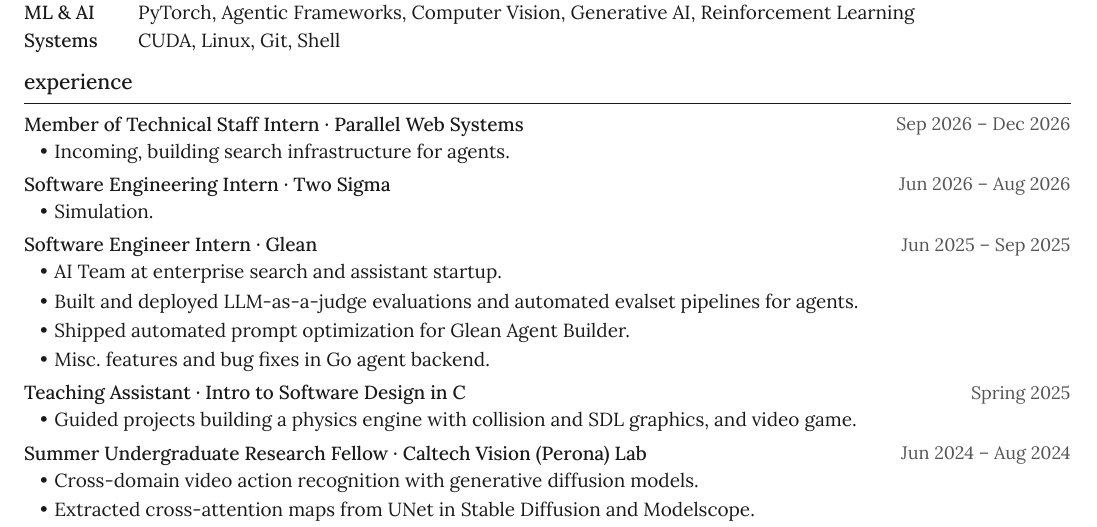
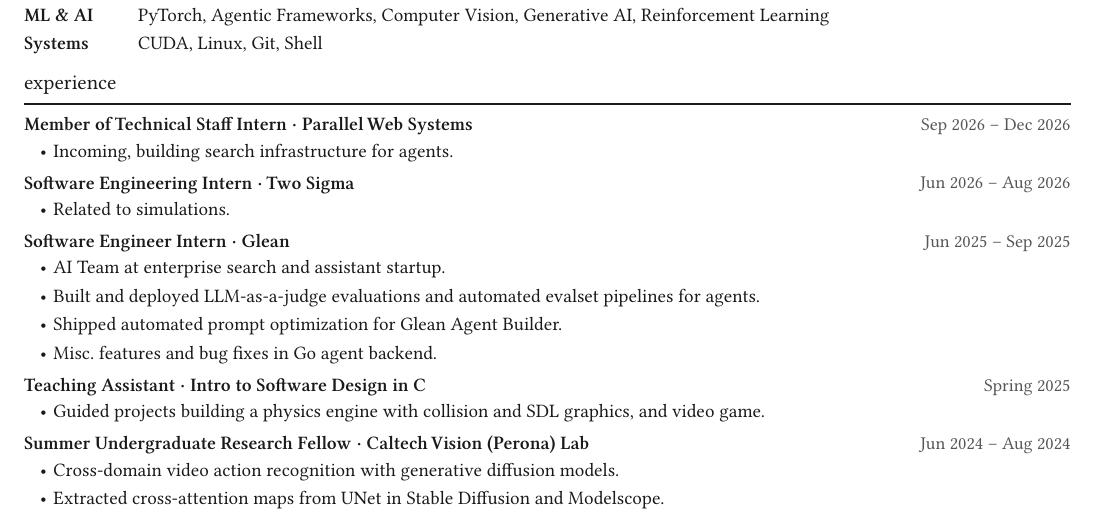
Before and after one commit to mcrco/mcrco.github.io, a Typst document (resume.typ): part of the page, cut so that both start at the same text. The pictures show the PDF file resume.pdf that the author committed with the source.

Commit message:
update resume

```diff
--- a/resume.typ
+++ b/resume.typ
@@ -127,7 +127,7 @@
     [Software Engineering Intern · Two Sigma],
     [Jun 2026 -- Aug 2026],
     body: [
-      - Simulation.
+      - Related to simulations.
     ],
   )
 
```
Also changed, not shown: resume.pdf.
